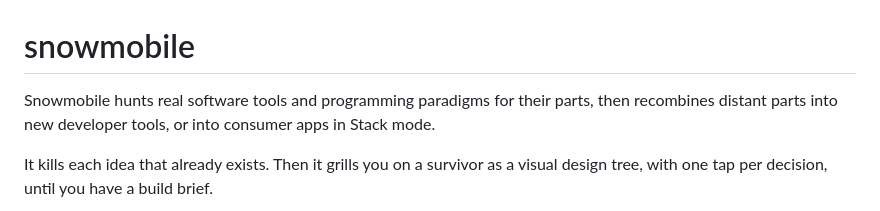
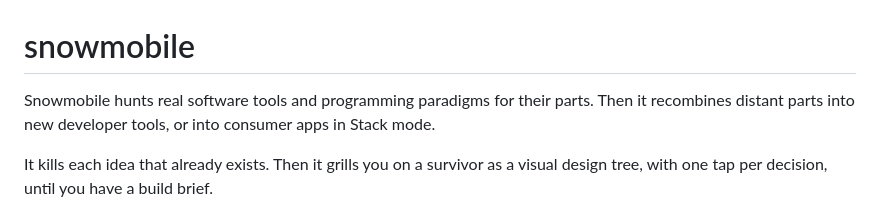
Before and after one commit to yujieteo/snowmobile, a Markdown page: README.md, the part around the change. GitHub-like rendering.

Commit message:
no-mistakes(review): Split README first sentence under 25 words

```diff
--- a/README.md
+++ b/README.md
@@ -1,6 +1,6 @@
 # snowmobile
 
-Snowmobile hunts real software tools and programming paradigms for their parts, then recombines distant parts into new developer tools, or into consumer apps in Stack mode.
+Snowmobile hunts real software tools and programming paradigms for their parts. Then it recombines distant parts into new developer tools, or into consumer apps in Stack mode.
 
 It kills each idea that already exists. Then it grills you on a survivor as a visual design tree, with one tap per decision, until you have a build brief.
 
```
